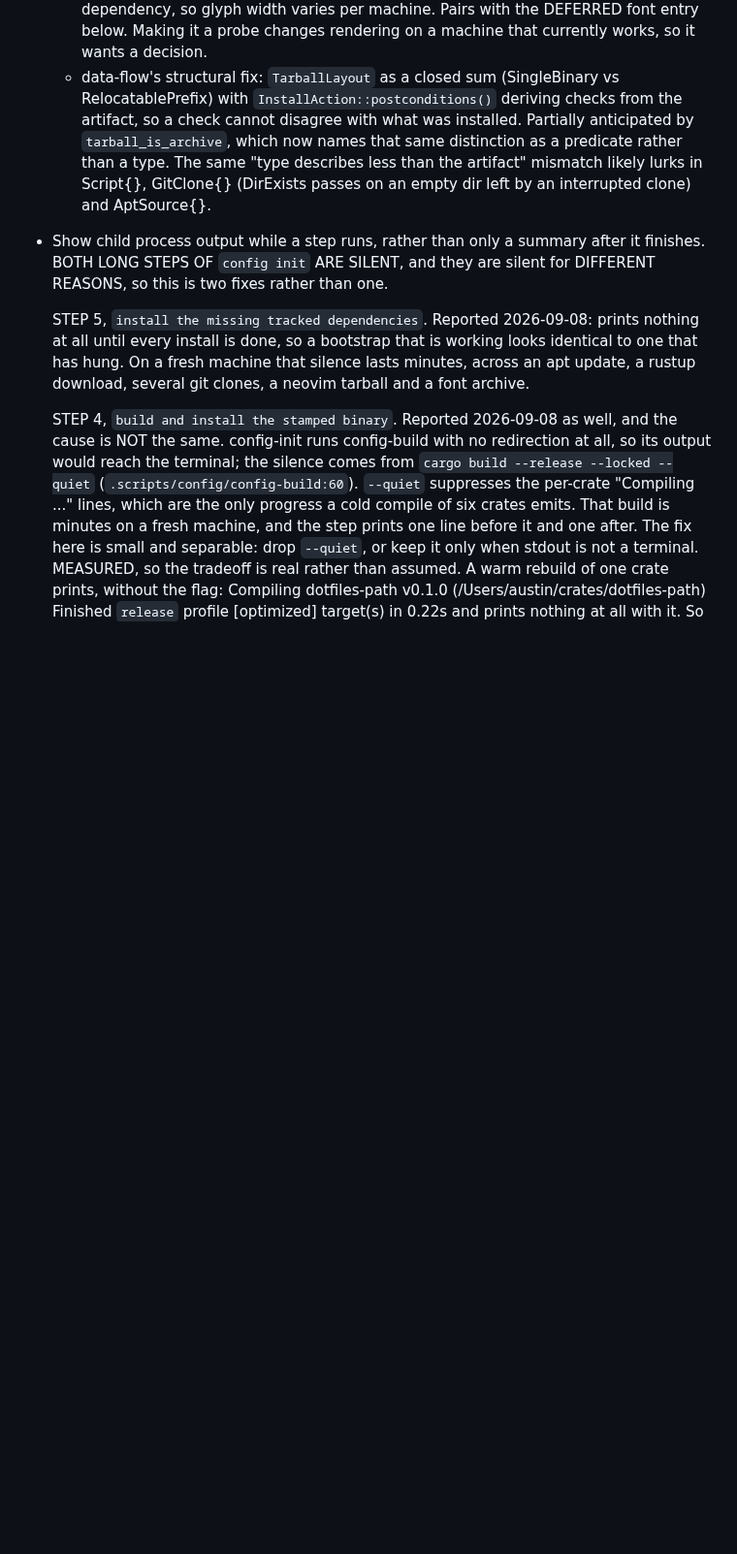
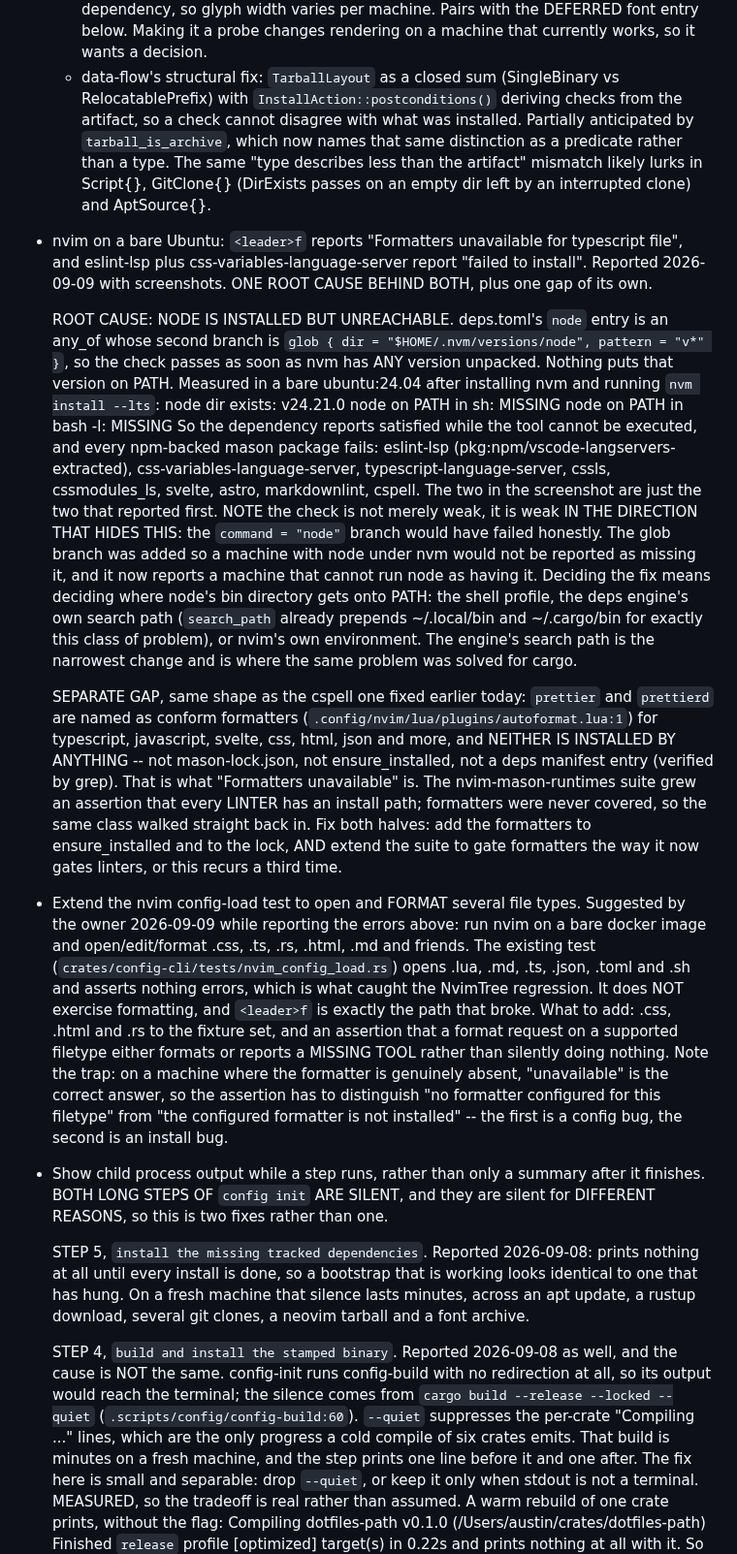
Before and after one commit to austintheriot/dotfiles, a Markdown page: TODO-AGENTS.md, the part around the change. Shown at 97% size. GitHub-like rendering; blank space fills up the shorter version.

Commit message:
Record the bare-Ubuntu formatter and npm-install failures
Reported with screenshots: `<leader>f` says "Formatters unavailable for
typescript file", and eslint-lsp plus css-variables-language-server report
"failed to install".

ONE ROOT CAUSE BEHIND THE INSTALL FAILURES, measured rather than inferred.
deps.toml's node entry passes on a glob for any version directory under
~/.nvm, and nothing puts that version on PATH. In a bare ubuntu:24.04 after
nvm install --lts:

    node dir exists:         v24.21.0
    node on PATH in sh:      MISSING
    node on PATH in bash -l: MISSING

So the dependency reports satisfied while node cannot be executed, and every
npm-backed mason package fails. The check is weak in the direction that
hides this: the `command = "node"` branch would have failed honestly, and
the glob branch that was added to tolerate nvm now reports a machine that
cannot run node as having it.

The formatter error is a separate gap of the same shape as the cspell one
fixed earlier today: prettier and prettierd are named as conform formatters
for seven filetypes and are installed by nothing -- not the lock, not
ensure_installed, not a manifest entry. The suite grew an assertion that
every LINTER has an install path; formatters were never covered.

Also recorded the owner's suggestion to extend the config-load test to open
and format .css, .ts, .rs, .html and .md, with the trap that distinguishes a
missing formatter from an unconfigured filetype.

Co-Authored-By: Claude Opus 5 (1M context) <noreply@anthropic.com>
Claude-Session: https://claude.ai/code/session_015V9aqvoTCJYbbVKbXXgqot

```diff
--- a/TODO-AGENTS.md
+++ b/TODO-AGENTS.md
@@ -72,6 +72,65 @@ Take the first item from this list. Mark it as claimed in one commit, do the wor
       "type describes less than the artifact" mismatch likely lurks in
       Script{}, GitClone{} (DirExists passes on an empty dir left by an
       interrupted clone) and AptSource{}.
+
+- nvim on a bare Ubuntu: `<leader>f` reports "Formatters unavailable for
+  typescript file", and eslint-lsp plus css-variables-language-server report
+  "failed to install". Reported 2026-09-09 with screenshots. ONE ROOT CAUSE
+  BEHIND BOTH, plus one gap of its own.
+
+  ROOT CAUSE: NODE IS INSTALLED BUT UNREACHABLE. deps.toml's `node` entry is
+  an any_of whose second branch is
+  `glob { dir = "$HOME/.nvm/versions/node", pattern = "v*" }`, so the check
+  passes as soon as nvm has ANY version unpacked. Nothing puts that version
+  on PATH. Measured in a bare ubuntu:24.04 after installing nvm and running
+  `nvm install --lts`:
+      node dir exists:            v24.21.0
+      node on PATH in sh:         MISSING
+      node on PATH in bash -l:    MISSING
+  So the dependency reports satisfied while the tool cannot be executed, and
+  every npm-backed mason package fails: eslint-lsp
+  (pkg:npm/vscode-langservers-extracted), css-variables-language-server,
+  typescript-language-server, cssls, cssmodules_ls, svelte, astro,
+  markdownlint, cspell. The two in the screenshot are just the two that
+  reported first.
+  NOTE the check is not merely weak, it is weak IN THE DIRECTION THAT HIDES
+  THIS: the `command = "node"` branch would have failed honestly. The glob
+  branch was added so a machine with node under nvm would not be reported as
+  missing it, and it now reports a machine that cannot run node as having it.
+  Deciding the fix means deciding where node's bin directory gets onto PATH:
+  the shell profile, the deps engine's own search path (`search_path` already
+  prepends ~/.local/bin and ~/.cargo/bin for exactly this class of problem),
+  or nvim's own environment. The engine's search path is the narrowest change
+  and is where the same problem was solved for cargo.
+
+  SEPARATE GAP, same shape as the cspell one fixed earlier today:
+  `prettier` and `prettierd` are named as conform formatters
+  (`.config/nvim/lua/plugins/autoformat.lua:1`) for typescript, javascript,
+  svelte, css, html, json and more, and NEITHER IS INSTALLED BY ANYTHING --
+  not mason-lock.json, not ensure_installed, not a deps manifest entry
+  (verified by grep). That is what "Formatters unavailable" is. The
+  nvim-mason-runtimes suite grew an assertion that every LINTER has an
+  install path; formatters were never covered, so the same class walked
+  straight back in.
+  Fix both halves: add the formatters to ensure_installed and to the lock,
+  AND extend the suite to gate formatters the way it now gates linters, or
+  this recurs a third time.
+
+- Extend the nvim config-load test to open and FORMAT several file types.
+  Suggested by the owner 2026-09-09 while reporting the errors above: run
+  nvim on a bare docker image and open/edit/format .css, .ts, .rs, .html,
+  .md and friends. The existing test
+  (`crates/config-cli/tests/nvim_config_load.rs`) opens .lua, .md, .ts,
+  .json, .toml and .sh and asserts nothing errors, which is what caught the
+  NvimTree regression. It does NOT exercise formatting, and `<leader>f` is
+  exactly the path that broke.
+  What to add: .css, .html and .rs to the fixture set, and an assertion that
+  a format request on a supported filetype either formats or reports a
+  MISSING TOOL rather than silently doing nothing. Note the trap: on a
+  machine where the formatter is genuinely absent, "unavailable" is the
+  correct answer, so the assertion has to distinguish "no formatter
+  configured for this filetype" from "the configured formatter is not
+  installed" -- the first is a config bug, the second is an install bug.
 
 - Show child process output while a step runs, rather than only a summary
   after it finishes. BOTH LONG STEPS OF `config init` ARE SILENT, and they
```
